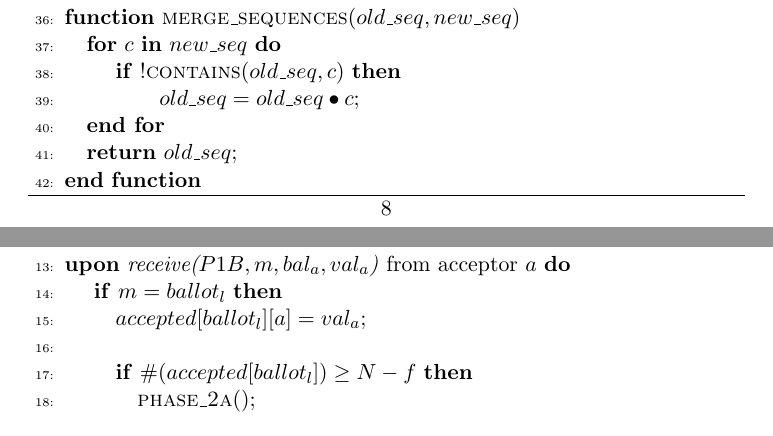
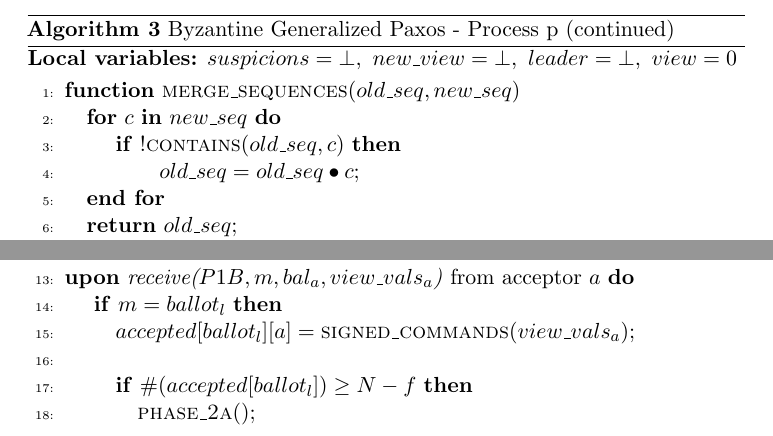
Before and after one commit to MiguelPires/College_misc, a LaTeX paper (TC/main.tex, which reads TC/algo_bft.tex): two parts of pages 8 and 9 of 19 before the commit and two parts of pages 9 and 10 of 20 after it, joined at a grey line, cut at the place of the change. Compiled offline with pdfLaTeX.

Commit message:
P1b messages now include every previous ballot

```diff
--- a/TC/algo_bft.tex
+++ b/TC/algo_bft.tex
@@ -61,7 +61,15 @@
 		\State\hspace{\algorithmicindent}\hspace{\algorithmicindent} $suspicions = \bot$;
 		\State\hspace{\algorithmicindent}\hspace{\algorithmicindent} $new\_view = \bot$;
 
-		\State
+	\end{algorithmic}
+\end{algorithm}
+\begin{algorithm}
+	\caption{Byzantine Generalized Paxos - Process p (continued)}
+	\label{BFT-Proc}
+	\textbf{Local variables:} $suspicions = \bot,\ new\_view = \bot,\ leader = \bot,\ view = 0$
+
+	\begin{algorithmic}[1]
+
 		\Function{merge\_sequences}{$old\_seq, new\_seq$}
 		\State \textbf{for} $c$ \textbf{in} $new\_seq$ \textbf{do}
 		\State \hspace{\algorithmicindent} \textbf{if} $!\Call{contains}{old\_seq,c}$ \textbf{then}
@@ -91,9 +108,9 @@
 		\State \textbf{upon} \textit{receive(PROPOSE, prop)} from proposer $p_i$ \textbf{do}
 		\State \hspace{\algorithmicindent} $proposals = proposals \bullet prop$;
 		\State
-		\State \textbf{upon} \textit{receive($P1B, m, bal_a,val_a$)} from acceptor $a$ \textbf{do}
+		\State \textbf{upon} \textit{receive($P1B, m, bal_a,view\_vals_a$)} from acceptor $a$ \textbf{do}
 		\State \hspace{\algorithmicindent} \textbf{if} $m = ballot_l$ \textbf{then}
-		\State \hspace{\algorithmicindent}\hspace{\algorithmicindent} $accepted[ballot_l][a] = val_a$;
+		\State \hspace{\algorithmicindent}\hspace{\algorithmicindent} $accepted[ballot_l][a] = \Call{signed\_commands}{view\_vals_a}$;
 		\State
 		\State \hspace{\algorithmicindent}\hspace{\algorithmicindent} \textbf{if} $\#(accepted[ballot_l]) \geq N-f$ \textbf{then}
 		\State \hspace{\algorithmicindent}\hspace{\algorithmicindent}\hspace{\algorithmicindent} \Call{phase\_2a}{$ $};
```
Also changed, not shown: TC/algo_bft.tex (21 more changed lines).
